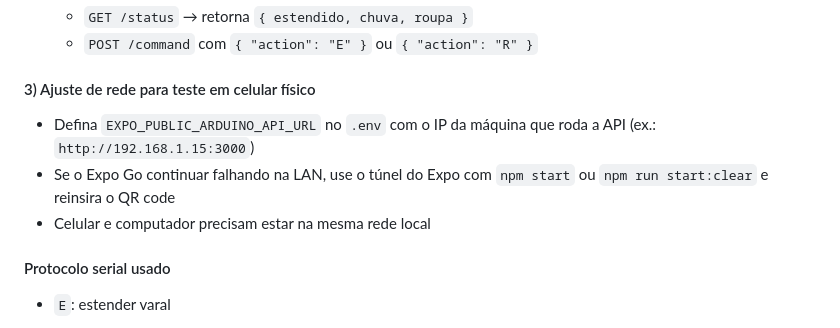
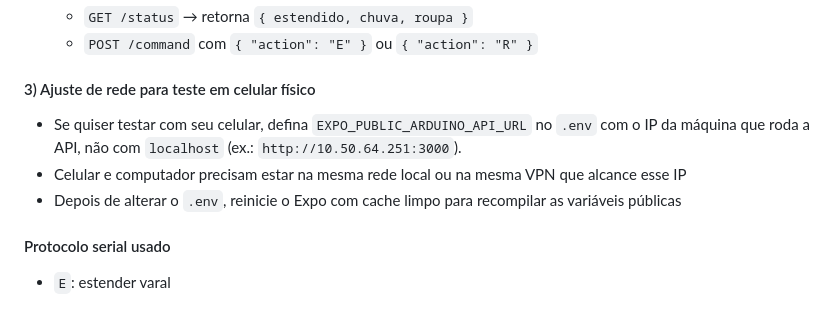
Before and after one commit to juletopi/guardaRoupaApp, a Markdown page: README.md, the part around the change. Drawn GitHub-style.

Commit message:
doc update instruções de conexão da API do Arduino para testes em celulares

```diff
--- a/README.md
+++ b/README.md
@@ -273,9 +273,9 @@ O controle físico do varal funciona em 3 camadas:
 
 #### 3) Ajuste de rede para teste em celular físico
 
-- Defina `EXPO_PUBLIC_ARDUINO_API_URL` no `.env` com o IP da máquina que roda a API (ex.: `http://192.168.1.15:3000`)
-- Se o Expo Go continuar falhando na LAN, use o túnel do Expo com `npm start` ou `npm run start:clear` e reinsira o QR code
-- Celular e computador precisam estar na mesma rede local
+- Se quiser testar com seu celular, defina `EXPO_PUBLIC_ARDUINO_API_URL` no `.env` com o IP da máquina que roda a API, não com `localhost` (ex.: `http://10.50.64.251:3000`).
+- Celular e computador precisam estar na mesma rede local ou na mesma VPN que alcance esse IP
+- Depois de alterar o `.env`, reinicie o Expo com cache limpo para recompilar as variáveis públicas
 
 #### Protocolo serial usado
 
```
